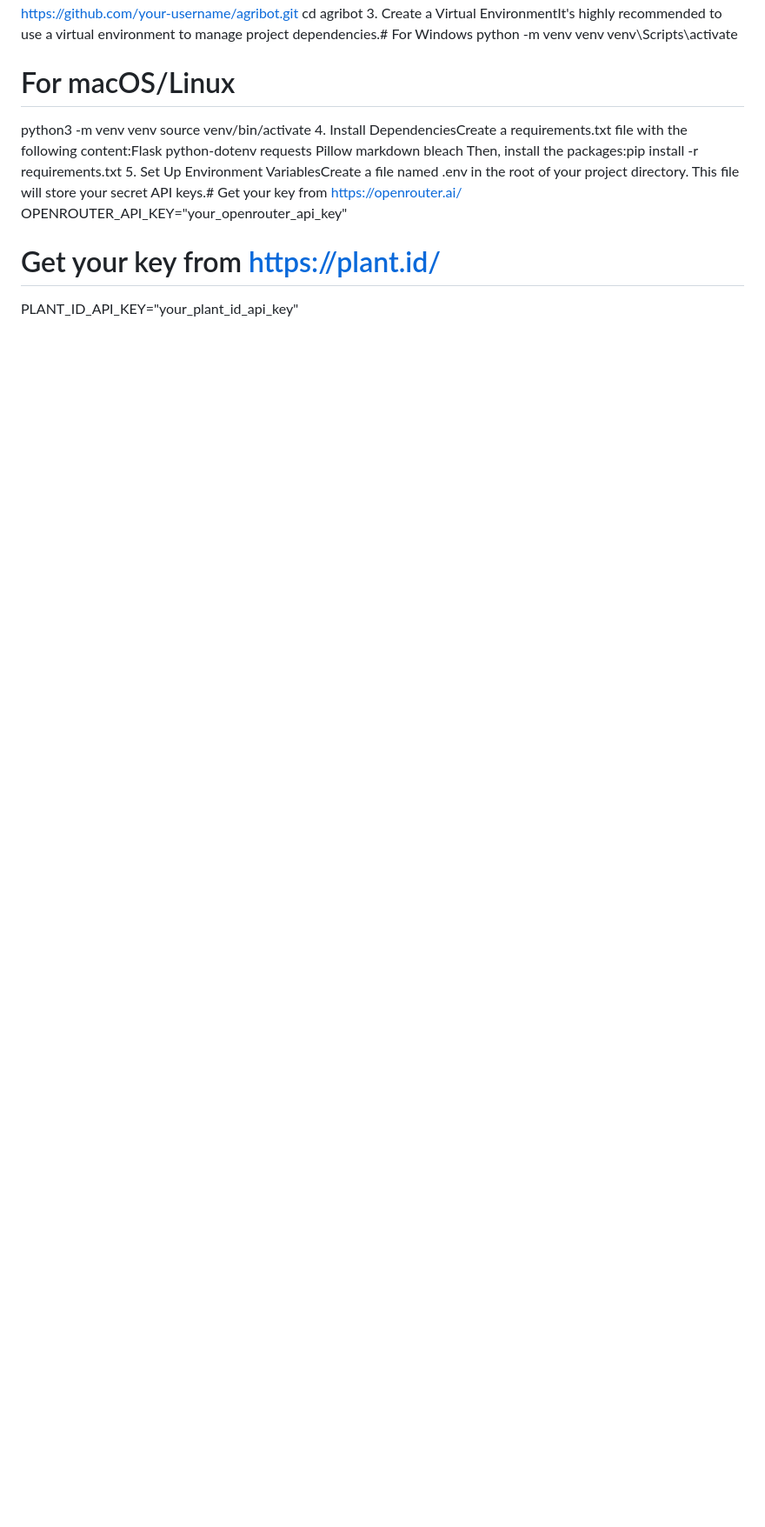
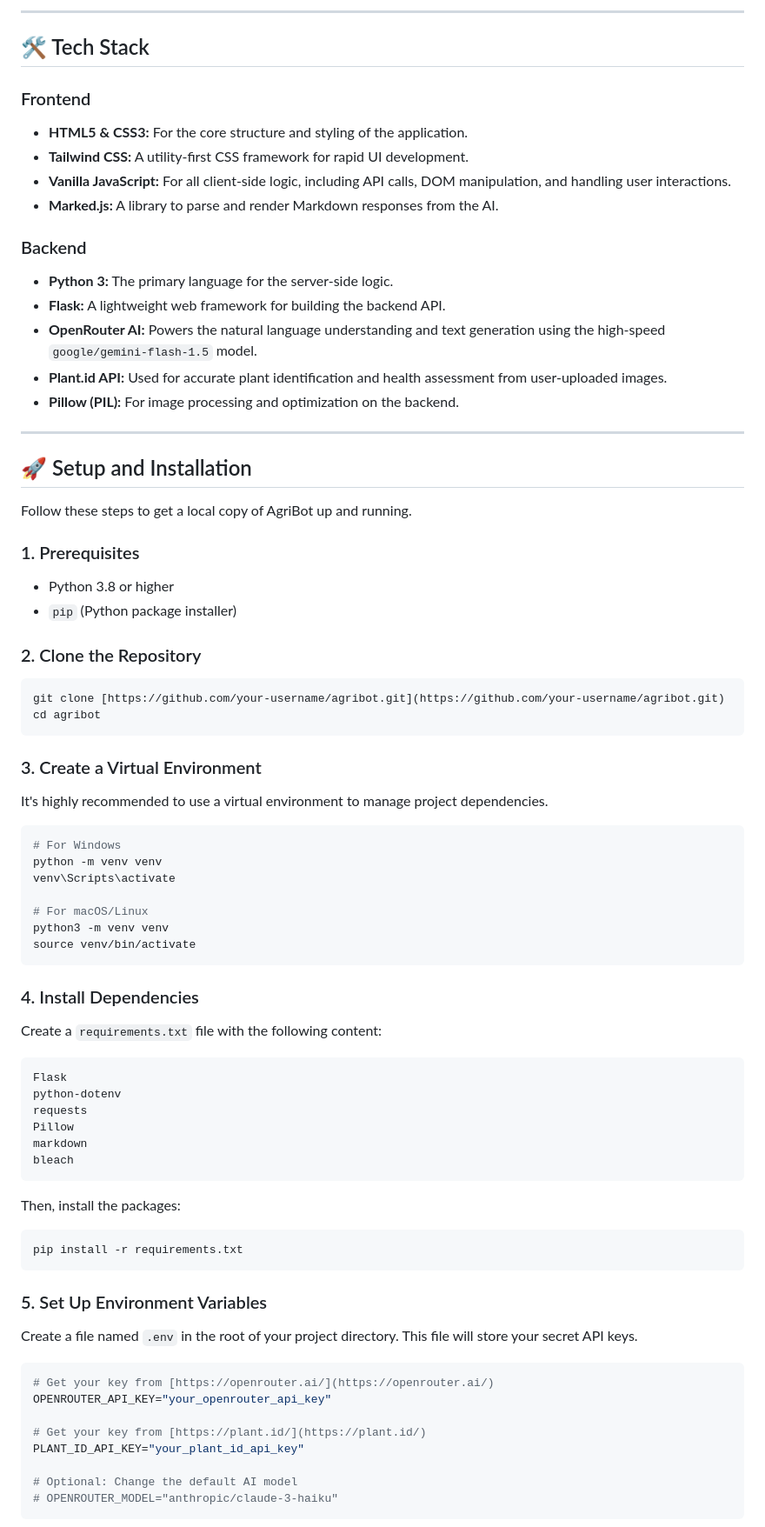
Before and after one commit to samarthya04/AgriBot, a Markdown page: README.md, the part around one of its changes. Shown at 87% size. Drawn GitHub-style; blank space fills up the shorter version.

````diff
--- a/README.md
+++ b/README.md
@@ -2,19 +18,79 @@ AgriBot: Your Smart Agricultural AssistantAgriBot is an intelligent, web-based a
+---
+
+## 🛠️ Tech Stack
+
+### Frontend
+
+* **HTML5 & CSS3:** For the core structure and styling of the application.
+* **Tailwind CSS:** A utility-first CSS framework for rapid UI development.
+* **Vanilla JavaScript:** For all client-side logic, including API calls, DOM manipulation, and handling user interactions.
+* **Marked.js:** A library to parse and render Markdown responses from the AI.
+
+### Backend
+
+* **Python 3:** The primary language for the server-side logic.
+* **Flask:** A lightweight web framework for building the backend API.
+* **OpenRouter AI:** Powers the natural language understanding and text generation using the high-speed `google/gemini-flash-1.5` model.
+* **Plant.id API:** Used for accurate plant identification and health assessment from user-uploaded images.
+* **Pillow (PIL):** For image processing and optimization on the backend.
+
+---
+
+## 🚀 Setup and Installation
+
+Follow these steps to get a local copy of AgriBot up and running.
+
+### 1. Prerequisites
+
+* Python 3.8 or higher
+* `pip` (Python package installer)
+
+### 2. Clone the Repository
+
+```bash
+git clone [https://github.com/your-username/agribot.git](https://github.com/your-username/agribot.git)
 cd agribot
-3. Create a Virtual EnvironmentIt's highly recommended to use a virtual environment to manage project dependencies.# For Windows
+```
+
+### 3. Create a Virtual Environment
+
+It's highly recommended to use a virtual environment to manage project dependencies.
+
+```bash
+# For Windows
 python -m venv venv
 venv\Scripts\activate
 
 # For macOS/Linux
 python3 -m venv venv
 source venv/bin/activate
-4. Install DependenciesCreate a requirements.txt file with the following content:Flask
+```
+
+### 4. Install Dependencies
+
+Create a `requirements.txt` file with the following content:
+
+```txt
+Flask
 python-dotenv
 requests
 Pillow
 markdown
 bleach
-Then, install the packages:pip install -r requirements.txt
-5. Set Up Environment VariablesCreate a file named .env in the root of your project directory. This file will store your secret API keys.# Get your key from [https://openrouter.ai/](https://openrouter.ai/)
+```
+
+Then, install the packages:
+
+```bash
+pip install -r requirements.txt
+```
+
+### 5. Set Up Environment Variables
+
+Create a file named `.env` in the root of your project directory. This file will store your secret API keys.
+
+```env
+# Get your key from [https://openrouter.ai/](https://openrouter.ai/)
 OPENROUTER_API_KEY="your_openrouter_api_key"
 
 # Get your key from [https://plant.id/](https://plant.id/)
````
Also changed, not shown: other parts of README.md (+62 -9 lines).
